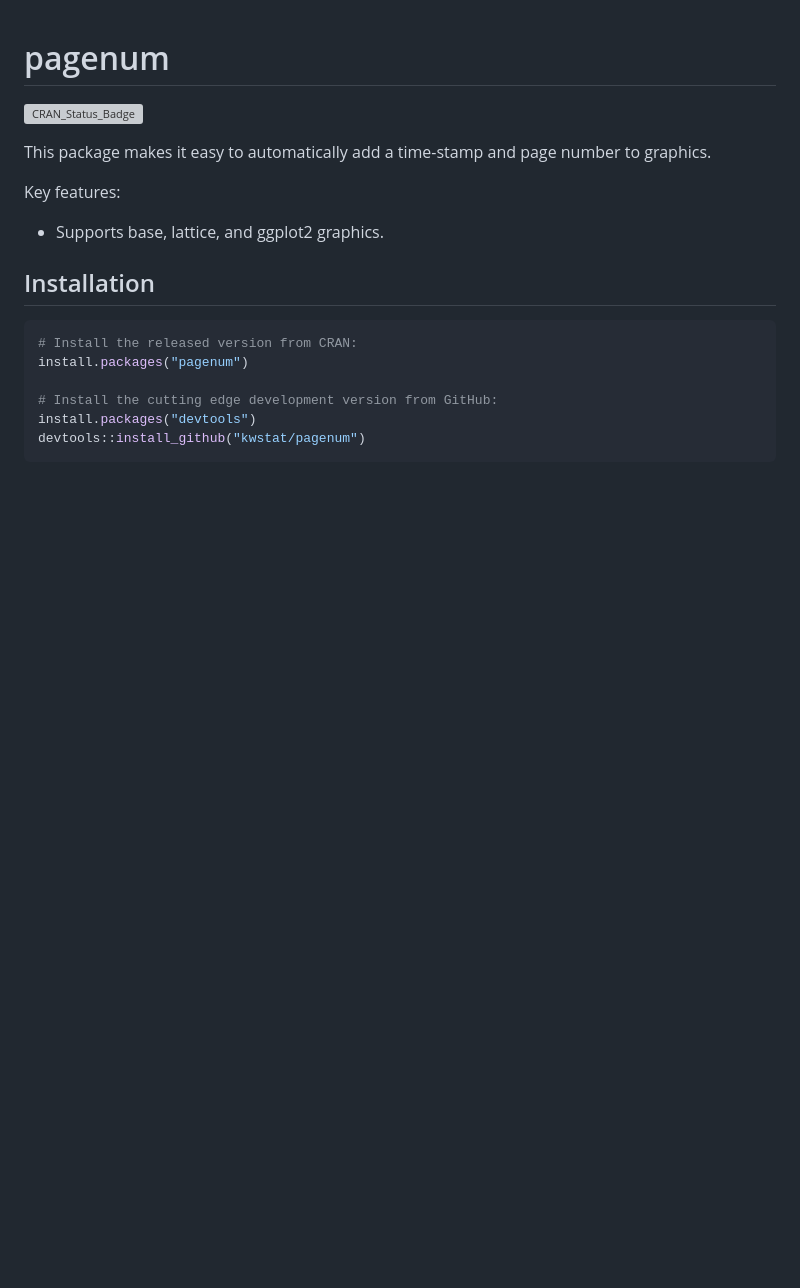
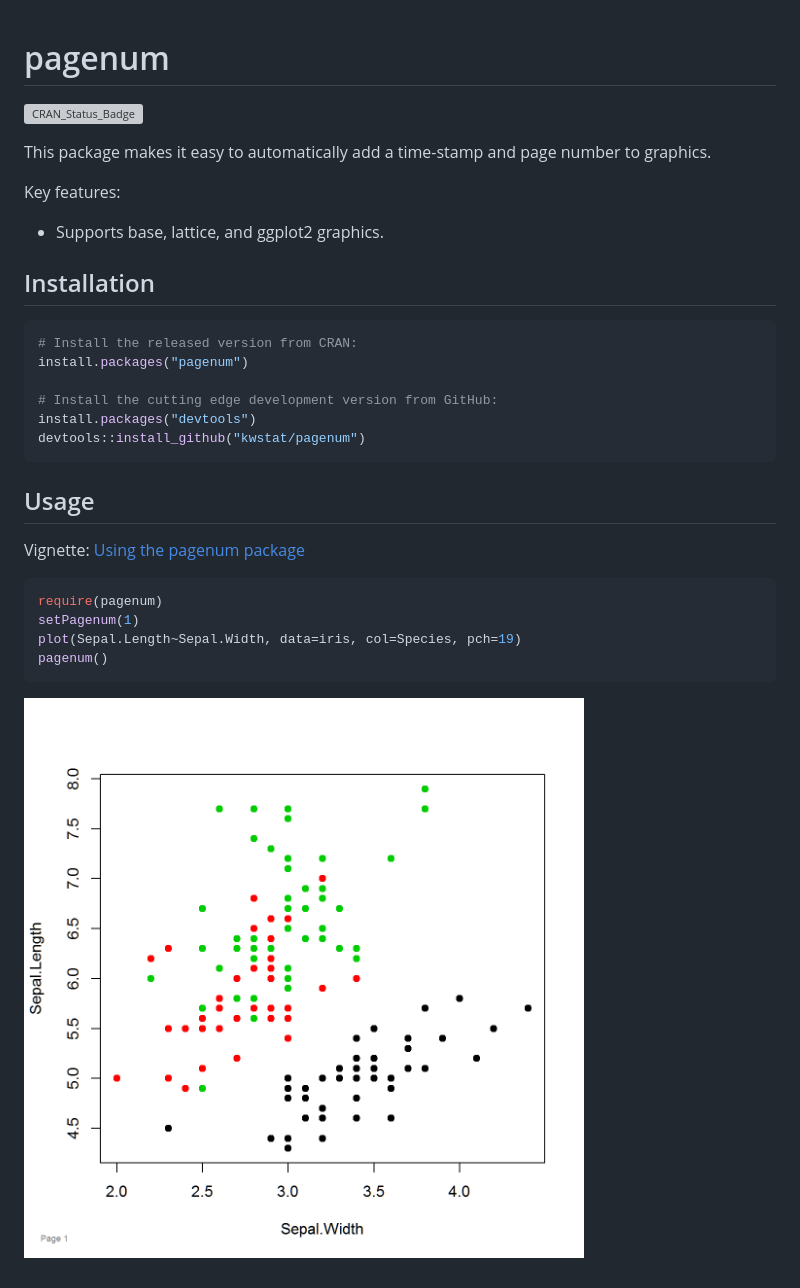
Before and after one commit to kwstat/pagenum, a Markdown page: README.md, the part around the change. GitHub-like rendering; pictures changed too: figure/pagenum_base.png (added); blank space fills up the shorter version; grey boxes are pictures that could not be loaded.

Commit message:
readme figure

````diff
--- a/README.md
+++ b/README.md
@@ -18,3 +18,16 @@ install.packages("pagenum")
 install.packages("devtools")
 devtools::install_github("kwstat/pagenum")
 ```
+
+## Usage
+
+Vignette:
+[Using the pagenum package](https://rawgit.com/kwstat/pagenum/master/vignettes/pagenum.html)
+
+```R
+require(pagenum)
+setPagenum(1)
+plot(Sepal.Length~Sepal.Width, data=iris, col=Species, pch=19)
+pagenum()
+```
+![pagenum](figure/pagenum_base.png)
````
Also changed, not shown: 3 other files.
